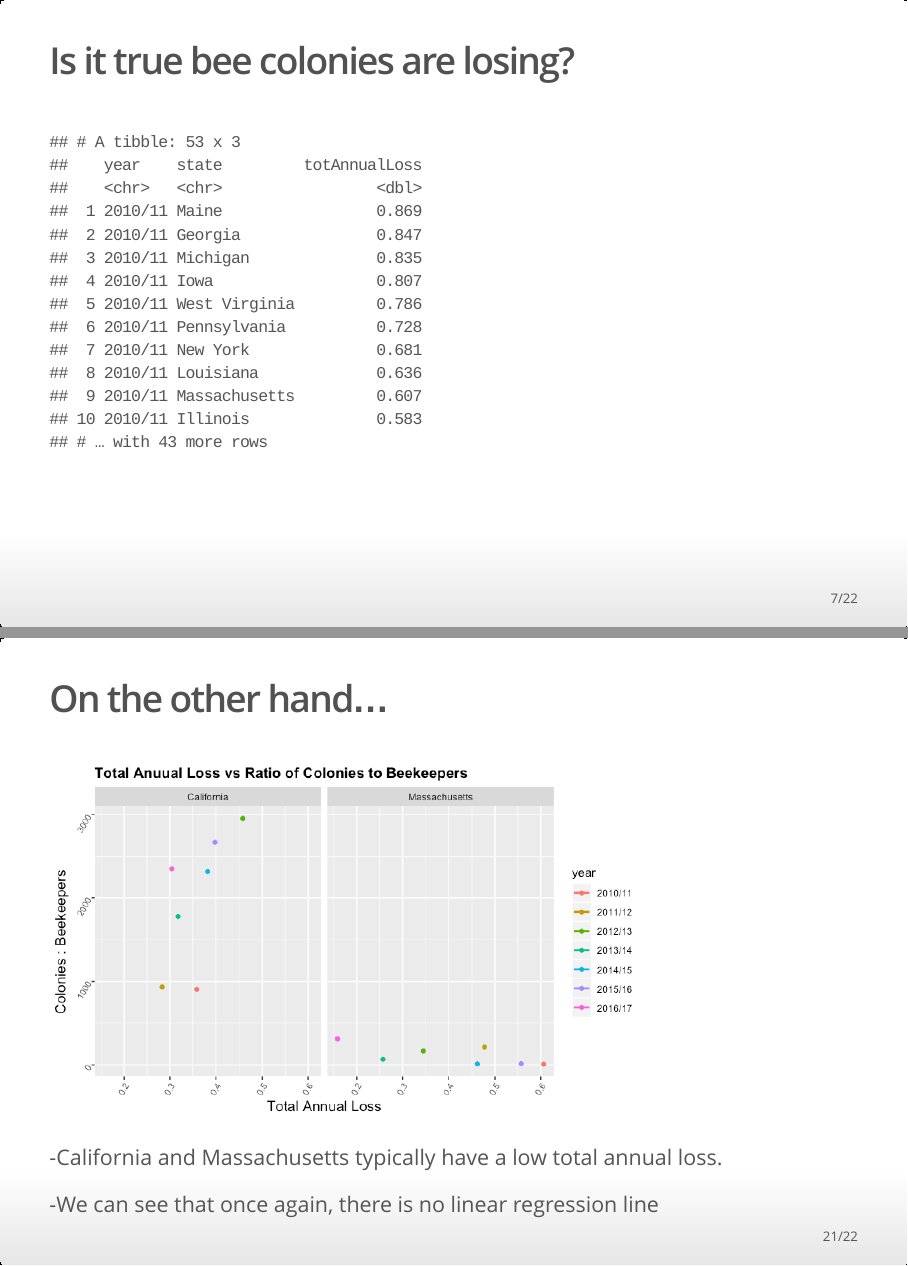
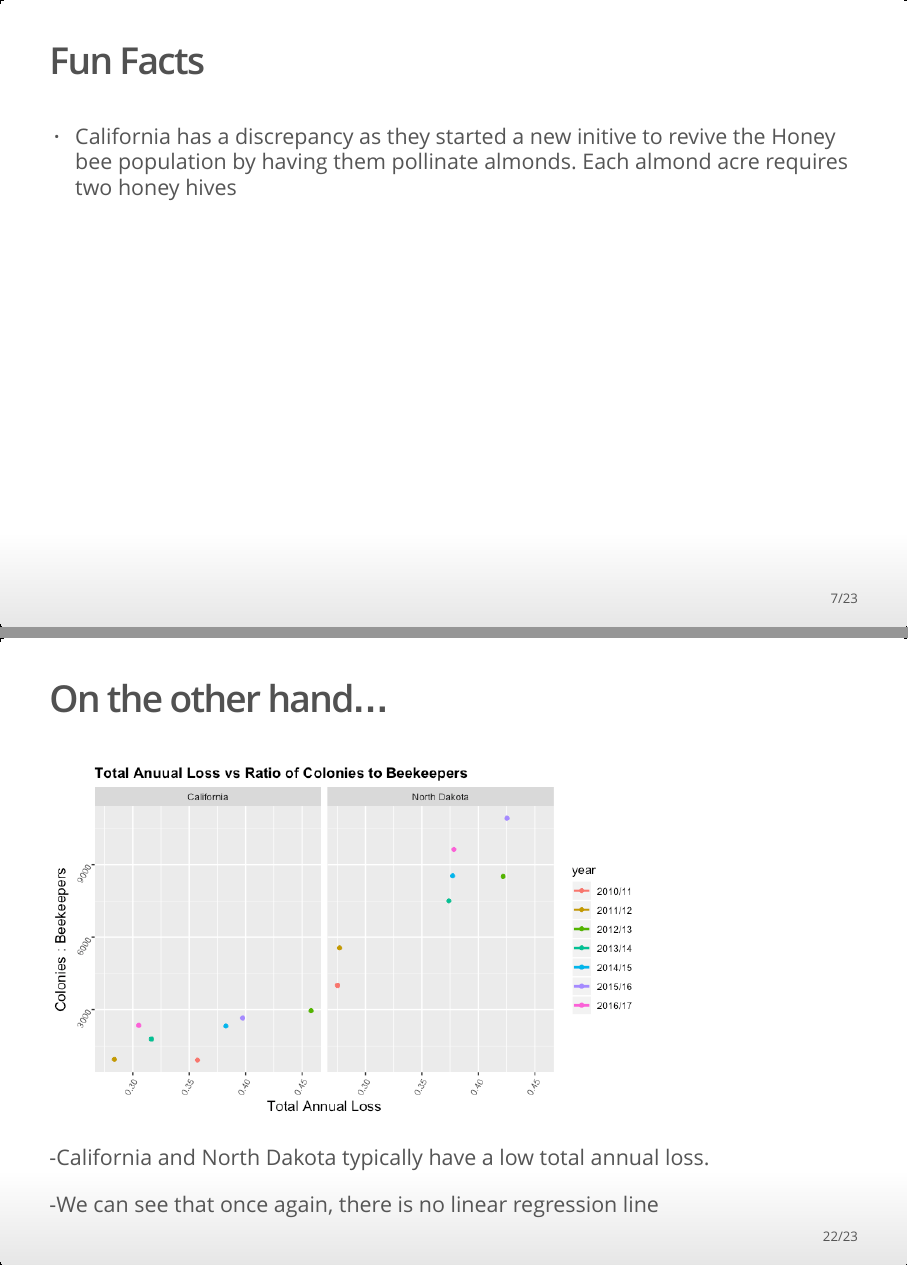
Before and after one commit to FRS417-DataScienceBiologists/Animals, an R Markdown document (Animals-master/bees_pres_example.Rmd): pages 7 and 21 of 22 before the commit and pages 7 and 22 of 23 after it, joined at a grey line. The pictures show the output file Animals-master/bees_pres_example.html that the author committed with the source, opened offline.

Commit message:
new update

````diff
--- a/Animals-master/bees_pres_example.Rmd
+++ b/Animals-master/bees_pres_example.Rmd
@@ -86,7 +86,8 @@ bee %>%
   scale_fill_brewer(palette = "Dark2")
 ```
 
-
+## Fun Facts
+- California has a discrepancy as they started a new initive to revive the Honey bee population by having them pollinate almonds. Each almond acre requires two honey hives
 
 ##Is it true bee colonies are losing?
 ```{r}
@@ -244,7 +245,7 @@ bee %>%
 ```{r}
 bee %>%
   mutate(coloniesPerKeeper = colonies/beekeepers) %>%
-  filter(state == "California" | state== "Massachusetts") %>%
+  filter(state == "California" | state== "North Dakota") %>%
   ggplot(aes(x=totAnnualLoss, y= coloniesPerKeeper, color = year))+
   geom_jitter()+
   geom_smooth(method=lm, se=FALSE)+
@@ -260,7 +261,7 @@ bee %>%
   scale_fill_brewer(palette = "BuGn")
 ```
 
--California and Massachusetts typically have a low total annual loss.
+-California and North Dakota typically have a low total annual loss.
 
 -We can see that once again, there is no linear regression line
 
````
Also changed, not shown: Animals-master/bees_pres_example.html, Animals-master/bees_pres_example.md, Animals-master/bees_pres_example_files/figure-html/unnamed-chunk-14-1.png, Animals-master/bees_pres_example_files/figure-html/unnamed-chunk-15-1.png, Animals-master/bees_pres_example_files/figure-html/unnamed-chunk-16-1.png, Animals-master/bees_pres_example_files/figure-html/unnamed-chunk-17-1.png.
